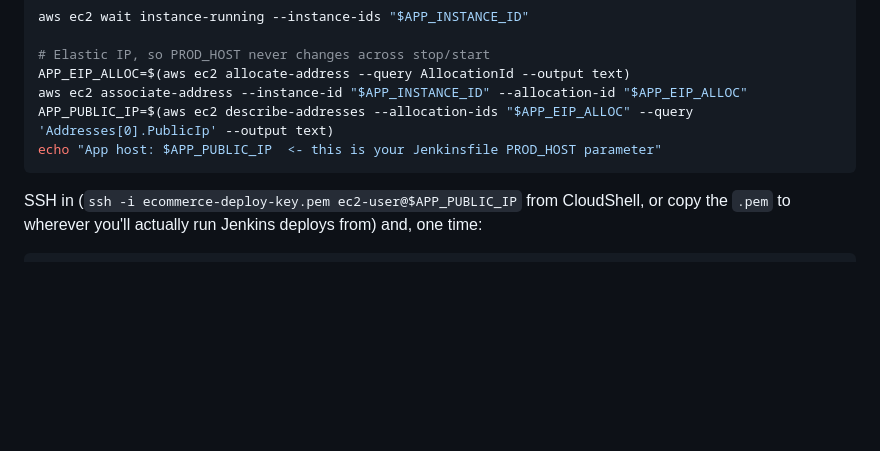
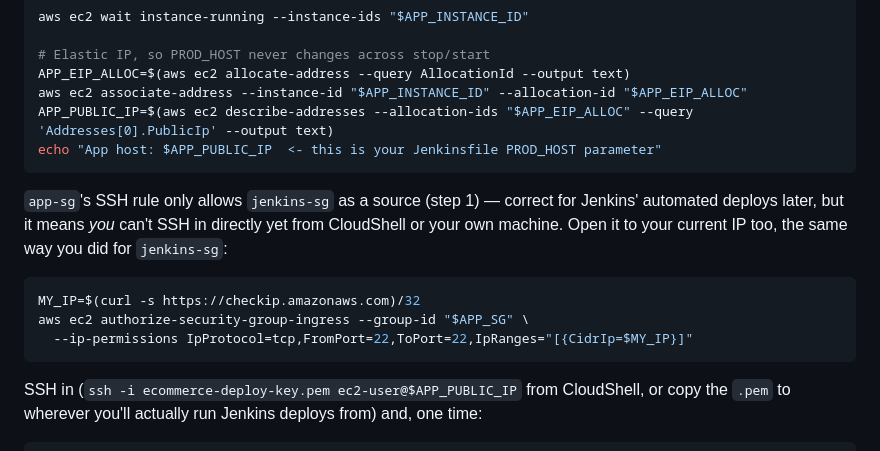
Before and after one commit to pavansaiambala7/ecommerce_project_spring-boot, a Markdown page: deploy/README.md, the part around the change. Rendered like a GitHub page; blank space fills up the shorter version.

Commit message:
fix(deploy): app-sg blocked the human SSH step it was needed for
app-sg's port-22 rule intentionally scopes SSH to jenkins-sg as the source -
correct for Jenkins' automated deploys, since only that instance should ever
reach the app host over SSH long-term. But section 5 immediately follows the
security-group setup with an instruction to SSH in directly from CloudShell
to do the one-time Docker install, which that same rule silently blocks:
CloudShell isn't a member of jenkins-sg, so the connection just hangs with no
prompt rather than erroring, which is a confusing thing to hit with no
explanation.

Added the missing step: open port 22 to the operator's current IP too,
mirroring how jenkins-sg already handles its own admin access, right before
the SSH instruction that needs it.

Co-Authored-By: Claude Sonnet 5 <noreply@anthropic.com>

````diff
--- a/deploy/README.md
+++ b/deploy/README.md
@@ -170,6 +170,14 @@ APP_PUBLIC_IP=$(aws ec2 describe-addresses --allocation-ids "$APP_EIP_ALLOC" --q
 echo "App host: $APP_PUBLIC_IP  <- this is your Jenkinsfile PROD_HOST parameter"
 ```
 
+`app-sg`'s SSH rule only allows `jenkins-sg` as a source (step 1) — correct for Jenkins' automated deploys later, but it means *you* can't SSH in directly yet from CloudShell or your own machine. Open it to your current IP too, the same way you did for `jenkins-sg`:
+
+```bash
+MY_IP=$(curl -s https://checkip.amazonaws.com)/32
+aws ec2 authorize-security-group-ingress --group-id "$APP_SG" \
+  --ip-permissions IpProtocol=tcp,FromPort=22,ToPort=22,IpRanges="[{CidrIp=$MY_IP}]"
+```
+
 SSH in (`ssh -i ecommerce-deploy-key.pem ec2-user@$APP_PUBLIC_IP` from CloudShell, or copy the `.pem` to wherever you'll actually run Jenkins deploys from) and, one time:
 
 ```bash
````
